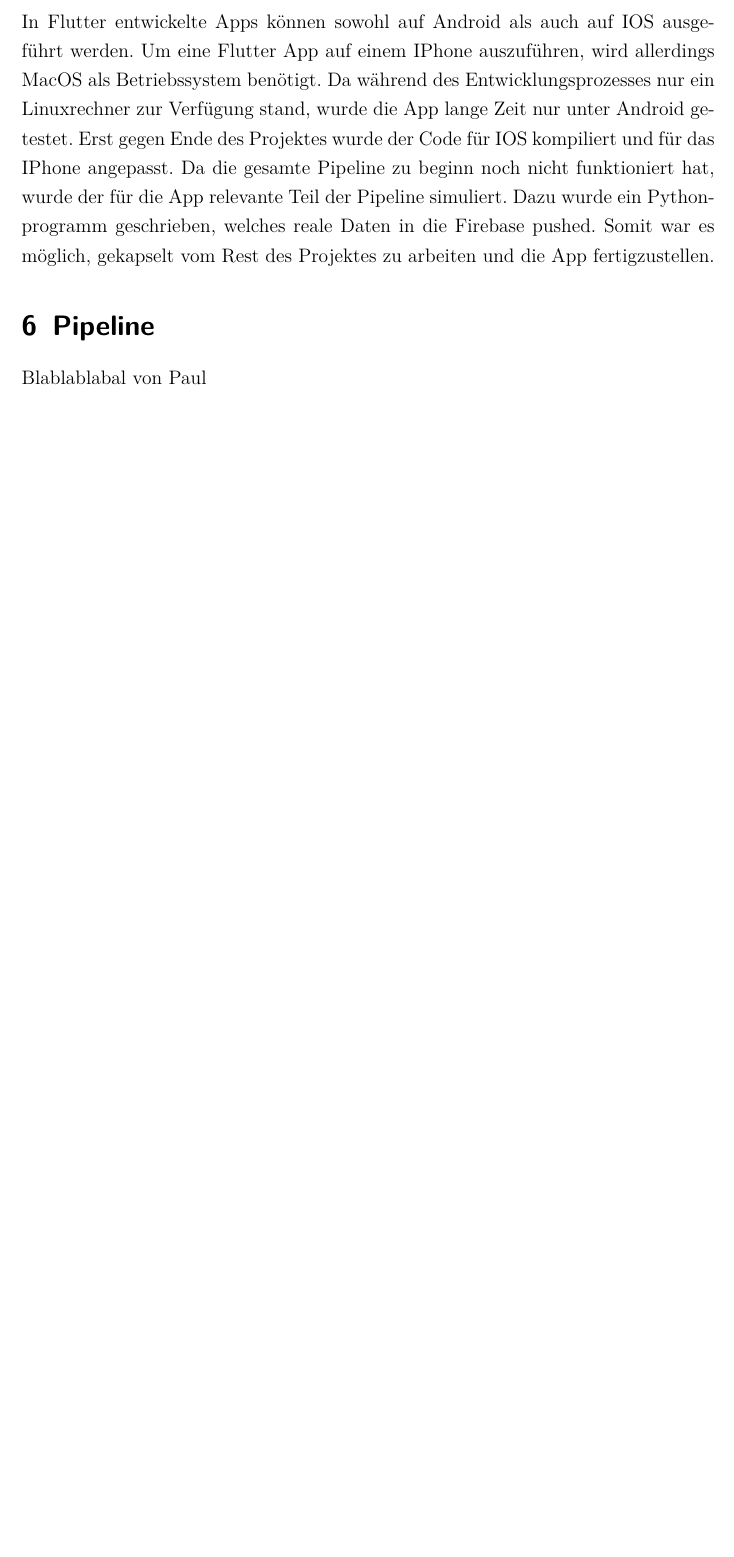
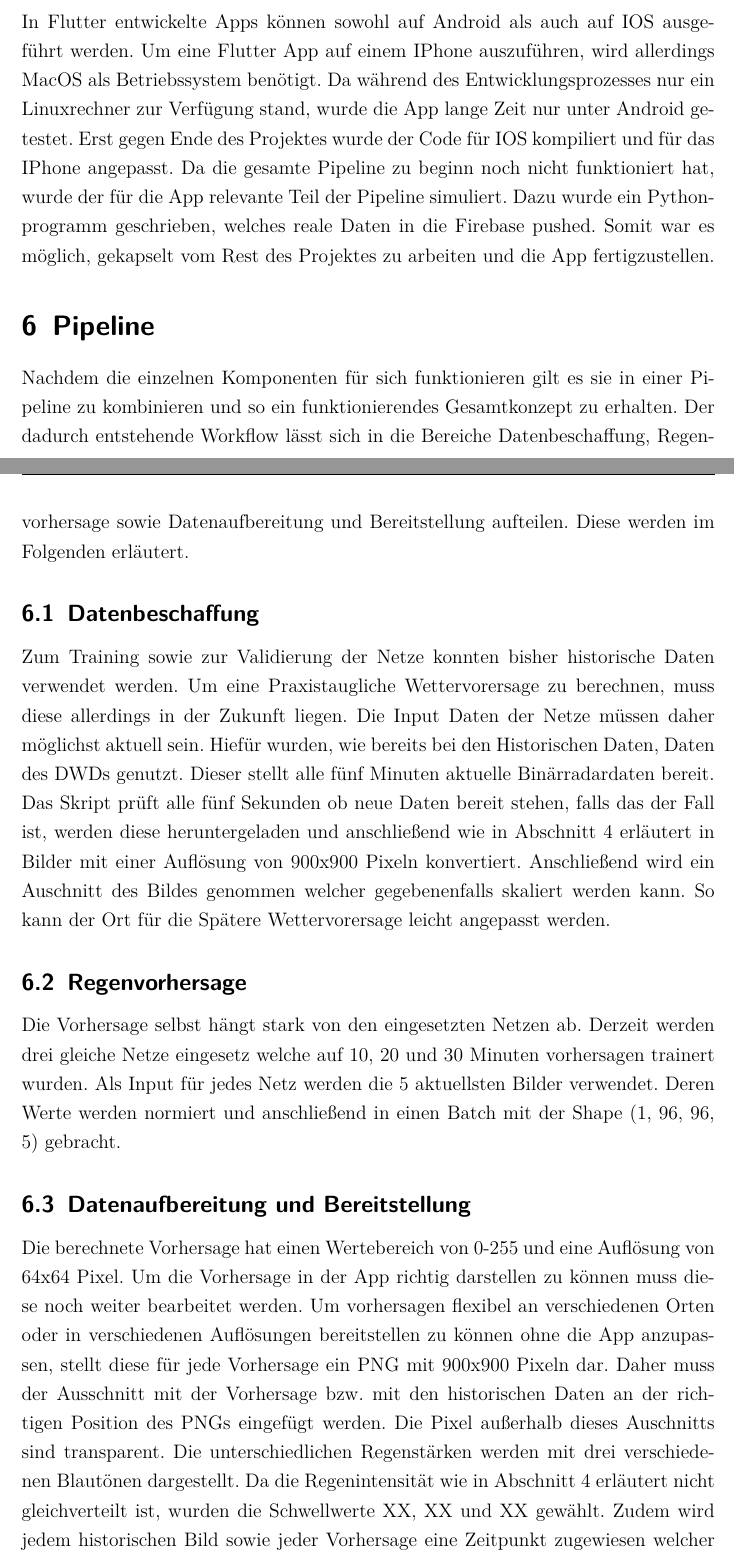
Before and after one commit to PaulSut/DeepRain2, a LaTeX document (Documentation/src/Hauptdatei.tex, which reads Documentation/src/kapitel/workflow/workflow.tex): part of page 37 of 38 before the commit and two parts of pages 37 and 38 of 39 after it, the two joined at a grey line, cut so that both start at the same text, the shorter picture padded with empty space. Compiled offline with pdfLaTeX.

Commit message:
add Pipeline text

```diff
--- a/Documentation/src/kapitel/workflow/workflow.tex
+++ b/Documentation/src/kapitel/workflow/workflow.tex
@@ -1,2 +1,32 @@
 \section{Pipeline}
-Blablablabal von Paul
+Nachdem die einzelnen Komponenten für sich funktionieren gilt es sie in einer Pipeline zu kombinieren und so ein funktionierendes Gesamtkonzept zu erhalten.
+Der dadurch entstehende Workflow lässt sich in die Bereiche Datenbeschaffung, Regenvorhersage sowie Datenaufbereitung und Bereitstellung aufteilen.
+Diese werden im Folgenden erläutert.
+
+\subsection{Datenbeschaffung}
+Zum Training sowie zur Validierung der Netze konnten bisher historische Daten verwendet werden.
+Um eine Praxistaugliche Wettervorersage zu berechnen, muss diese allerdings in der Zukunft liegen.
+Die Input Daten der Netze müssen daher möglichst aktuell sein.
+Hiefür wurden, wie bereits bei den Historischen Daten, Daten des DWDs genutzt.
+Dieser stellt alle fünf Minuten aktuelle Binärradardaten bereit.
+Das Skript prüft alle fünf Sekunden ob neue Daten bereit stehen, falls das der Fall ist, werden diese heruntergeladen und anschließend wie in Abschnitt 4 erläutert in Bilder mit einer Auflösung von 900x900 Pixeln konvertiert.
+Anschließend wird ein Auschnitt des Bildes genommen welcher gegebenenfalls skaliert werden kann.
+So kann der Ort für die Spätere Wettervorersage leicht angepasst werden.
+
+\subsection{Regenvorhersage}
+Die Vorhersage selbst hängt stark von den eingesetzten Netzen ab.
+Derzeit werden drei gleiche Netze eingesetz welche auf 10, 20 und 30 Minuten vorhersagen trainert wurden.
+Als Input für jedes Netz werden die 5 aktuellsten Bilder verwendet.
+Deren Werte werden normiert und anschließend in einen Batch mit der Shape (1, 96, 96, 5) gebracht.
+
+\subsection{Datenaufbereitung und Bereitstellung}
+Die berechnete Vorhersage hat einen Wertebereich von 0-255 und eine Auflösung von 64x64 Pixel.
+Um die Vorhersage in der App richtig darstellen zu können muss diese noch weiter bearbeitet werden.
+Um vorhersagen flexibel an verschiedenen Orten oder in verschiedenen Auflösungen bereitstellen zu können ohne die App anzupassen, stellt diese für jede Vorhersage ein PNG mit 900x900 Pixeln dar.
+Daher muss der Ausschnitt mit der Vorhersage bzw. mit den historischen Daten an der richtigen Position des PNGs eingefügt werden.
+Die Pixel außerhalb dieses Auschnitts sind transparent.
+Die unterschiedlichen Regenstärken werden mit drei verschiedenen Blautönen dargestellt.
+Da die Regenintensität wie in Abschnitt 4 erläutert nicht gleichverteilt ist, wurden die Schwellwerte XX, XX und XX gewählt.
+Zudem wird jedem historischen Bild sowie jeder Vorhersage eine Zeitpunkt zugewiesen welcher später auf dem Slider in der App visualisiert wird.
+Nun können die fünf historischen Regenbilder sowie die drei Vorhersagen in der Firebase-Datenbank ersetzt und so der App, also dem Nutzer bereitgestellt werden.
+Der Vorgang wiederholt sich und es wird alle fünf Sekunden geprüft ob auf dem Server des DWDs neue Daten vorhanden sind.
```
Also changed, not shown: Documentation/src/kapitel/daten/die_daten.tex (+0 -1 lines), Documentation/src/Hauptdatei.pdf.
